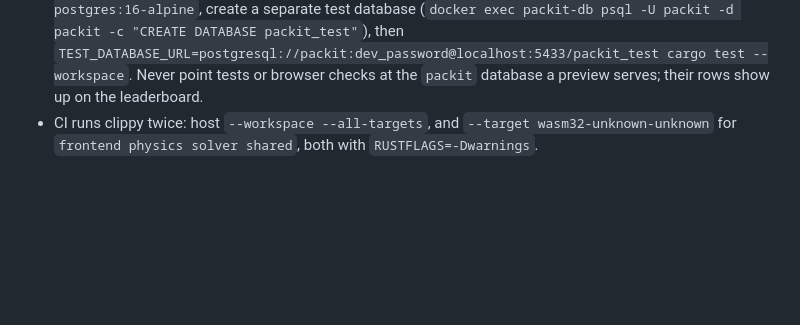
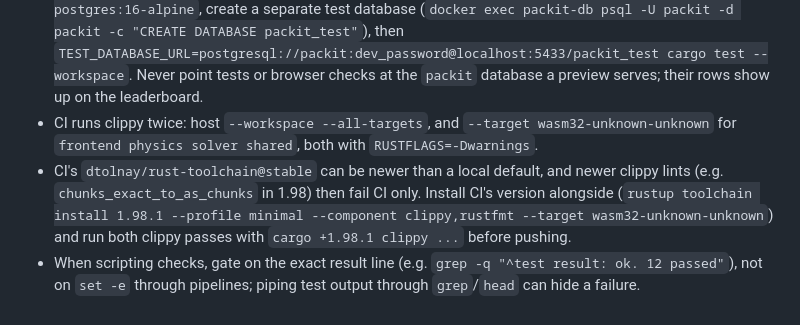
Before and after one commit to meawoppl/packit, a Markdown page: AGENTS.md, the part around the change. Drawn GitHub-style; blank space fills up the shorter version.

Commit message:
Document CI toolchain gap and strict check gating

```diff
--- a/AGENTS.md
+++ b/AGENTS.md
@@ -78,3 +78,5 @@ Two agents share this repo; message before touching the other's files.
 - Physics host tests: `cargo test -p physics`. Browser tests for `physics` (WebGPU) and `frontend` (mounted play screen) are Rust `wasm-bindgen-test`s run in headless Chrome; see `physics/README.md` for the command. There is no hand-written JavaScript in the repo.
 - DB tests run only when `TEST_DATABASE_URL` is set (CI sets it). Locally: `docker run -d --name packit-db -e POSTGRES_DB=packit -e POSTGRES_USER=packit -e POSTGRES_PASSWORD=dev_password -p 5433:5432 postgres:16-alpine`, create a separate test database (`docker exec packit-db psql -U packit -d packit -c "CREATE DATABASE packit_test"`), then `TEST_DATABASE_URL=postgresql://packit:dev_password@localhost:5433/packit_test cargo test --workspace`. Never point tests or browser checks at the `packit` database a preview serves; their rows show up on the leaderboard.
 - CI runs clippy twice: host `--workspace --all-targets`, and `--target wasm32-unknown-unknown` for `frontend physics solver shared`, both with `RUSTFLAGS=-Dwarnings`.
+- CI's `dtolnay/rust-toolchain@stable` can be newer than a local default, and newer clippy lints (e.g. `chunks_exact_to_as_chunks` in 1.98) then fail CI only. Install CI's version alongside (`rustup toolchain install 1.98.1 --profile minimal --component clippy,rustfmt --target wasm32-unknown-unknown`) and run both clippy passes with `cargo +1.98.1 clippy ...` before pushing.
+- When scripting checks, gate on the exact result line (e.g. `grep -q "^test result: ok. 12 passed"`), not on `set -e` through pipelines; piping test output through `grep`/`head` can hide a failure.
```
